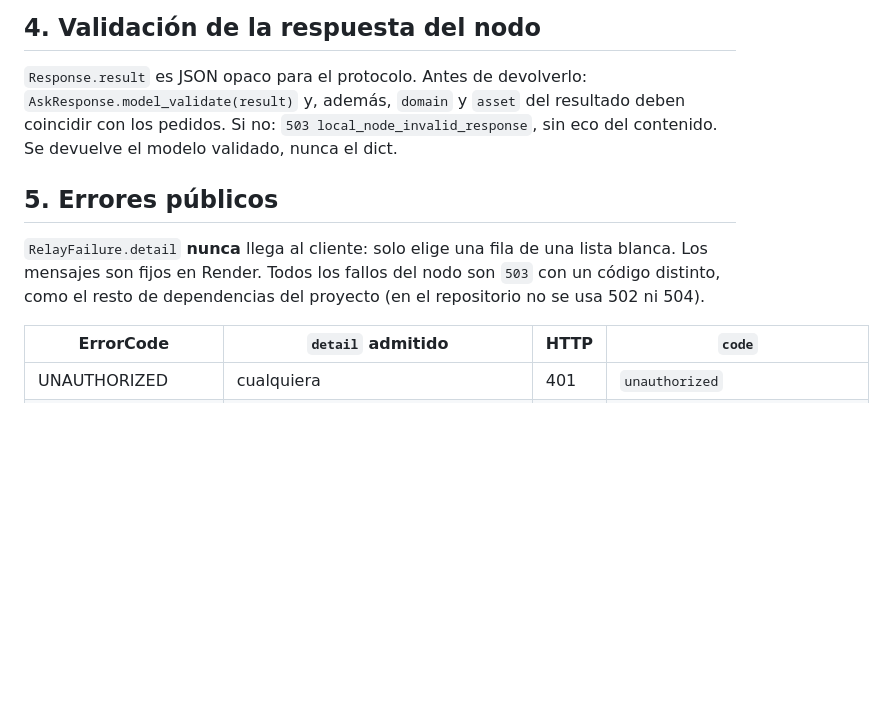
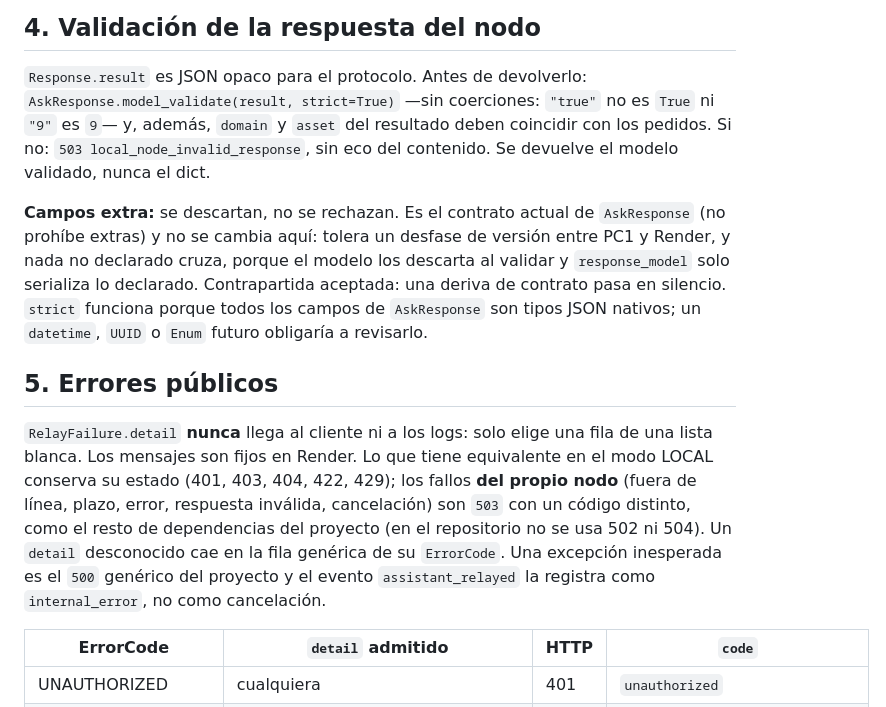
Before and after one commit to VallejoOsorio2026/Elsa-ai, a Markdown page: docs/adr/0033-modo-de-ejecucion-de-assistant-ask-local-o-relay.md, the part around one of its changes. GitHub-like rendering; blank space fills up the shorter version.

```diff
--- a/docs/adr/0033-modo-de-ejecucion-de-assistant-ask-local-o-relay.md
+++ b/docs/adr/0033-modo-de-ejecucion-de-assistant-ask-local-o-relay.md
@@ -91,16 +91,30 @@ relay (ADR 0031) es protección de transporte, no una regla de negocio.
 ## 4. Validación de la respuesta del nodo
 
 `Response.result` es JSON opaco para el protocolo. Antes de devolverlo:
-`AskResponse.model_validate(result)` y, además, `domain` y `asset` del resultado
-deben coincidir con los pedidos. Si no: `503 local_node_invalid_response`, sin
-eco del contenido. Se devuelve el modelo validado, nunca el dict.
+`AskResponse.model_validate(result, strict=True)` —sin coerciones: `"true"` no
+es `True` ni `"9"` es `9`— y, además, `domain` y `asset` del resultado deben
+coincidir con los pedidos. Si no: `503 local_node_invalid_response`, sin eco del
+contenido. Se devuelve el modelo validado, nunca el dict.
+
+**Campos extra:** se descartan, no se rechazan. Es el contrato actual de
+`AskResponse` (no prohíbe extras) y no se cambia aquí: tolera un desfase de
+versión entre PC1 y Render, y nada no declarado cruza, porque el modelo los
+descarta al validar y `response_model` solo serializa lo declarado. Contrapartida
+aceptada: una deriva de contrato pasa en silencio. `strict` funciona porque
+todos los campos de `AskResponse` son tipos JSON nativos; un `datetime`, `UUID` o
+`Enum` futuro obligaría a revisarlo.
 
 ## 5. Errores públicos
 
-`RelayFailure.detail` **nunca** llega al cliente: solo elige una fila de una
-lista blanca. Los mensajes son fijos en Render. Todos los fallos del nodo son
-`503` con un código distinto, como el resto de dependencias del proyecto (en el
-repositorio no se usa 502 ni 504).
+`RelayFailure.detail` **nunca** llega al cliente ni a los logs: solo elige una
+fila de una lista blanca. Los mensajes son fijos en Render. Lo que tiene
+equivalente en el modo LOCAL conserva su estado (401, 403, 404, 422, 429); los
+fallos **del propio nodo** (fuera de línea, plazo, error, respuesta inválida,
+cancelación) son `503` con un código distinto, como el resto de dependencias
+del proyecto (en el repositorio no se usa 502 ni 504). Un `detail` desconocido
+cae en la fila genérica de su `ErrorCode`. Una excepción inesperada es el `500`
+genérico del proyecto y el evento `assistant_relayed` la registra como
+`internal_error`, no como cancelación.
 
 | ErrorCode | `detail` admitido | HTTP | `code` |
 |---|---|---|---|
```
Also changed, not shown: other parts of docs/adr/0033-modo-de-ejecucion-de-assistant-ask-local-o-relay.md (+30 -3 lines), docs/architecture.md (+4 -2 lines).
